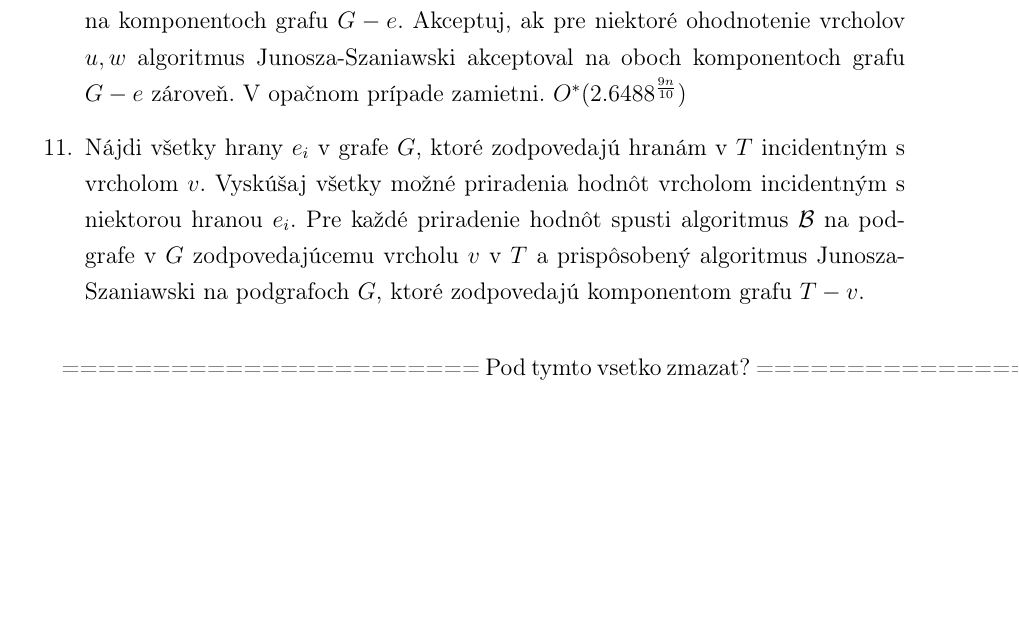
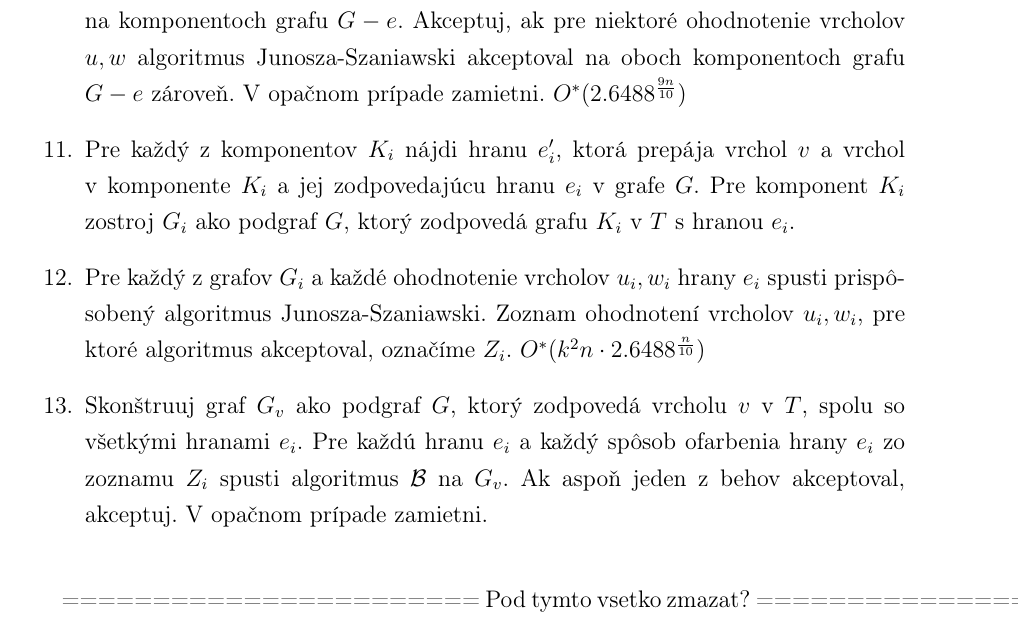
Before and after one commit to Sameth/master-thesis, a LaTeX book (main.tex, which reads osekavanie.tex): part of page 32 of 54, cut so that both start at the same text, the shorter picture padded with empty space. Compiled offline with pdfLaTeX.

Commit message:
algoritmus mostovej vety. Snad sa da odhadnut?

```diff
--- a/osekavanie.tex
+++ b/osekavanie.tex
@@ -359,11 +359,16 @@ keď existuje $L(2,1)$-farbenie grafu $G$ s rozsahom $k$. Popis algoritmu:
           algoritmus Junosza-Szaniawski na komponentoch grafu $G - e$. Akceptuj, ak pre
           niektoré ohodnotenie vrcholov $u, w$ algoritmus Junosza-Szaniawski akceptoval
           na oboch komponentoch grafu $G-e$ zároveň. V opačnom prípade zamietni. $O^*(2.6488^{\frac{9n}{10}})$
-    \item Nájdi všetky hrany $e_i$ v grafe $G$, ktoré zodpovedajú hranám v $T$ incidentným s
-          vrcholom $v$. Vyskúšaj všetky možné priradenia hodnôt vrcholom incidentným s
-          niektorou hranou $e_i$. Pre každé priradenie hodnôt spusti algoritmus $\mathcal{B}$ na podgrafe
-          v $G$ zodpovedajúcemu vrcholu $v$ v $T$ a prispôsobený algoritmus Junosza-Szaniawski na podgrafoch
-          $G$, ktoré zodpovedajú komponentom grafu $T - v$.
+    \item Pre každý z komponentov $K_i$ nájdi hranu $e_i'$, ktorá prepája vrchol $v$ a vrchol
+          v komponente $K_i$ a jej zodpovedajúcu hranu $e_i$ v grafe $G$. Pre komponent $K_i$ zostroj
+          $G_i$ ako podgraf $G$, ktorý zodpovedá grafu $K_i$ v $T$ s hranou $e_i$.
+    \item Pre každý z grafov $G_i$ a každé ohodnotenie vrcholov $u_i, w_i$ hrany $e_i$ spusti
+          prispôsobený algoritmus Junosza-Szaniawski. Zoznam ohodnotení vrcholov $u_i, w_i$,
+          pre ktoré algoritmus akceptoval, označíme $Z_i$. $O^*(k^2n \cdot 2.6488^{\frac{n}{10}})$
+    \item Skonštruuj graf $G_v$ ako podgraf $G$, ktorý zodpovedá vrcholu $v$ v $T$, spolu so
+          všetkými hranami $e_i$. Pre každú hranu $e_i$ a každý spôsob ofarbenia hrany $e_i$ zo zoznamu $Z_i$
+          spusti algoritmus $\mathcal{B}$ na $G_v$. Ak aspoň jeden z behov akceptoval, akceptuj.
+          V opačnom prípade zamietni.
 \end{enumerate}
 
 ======================= Pod tymto vsetko zmazat? ============================================
```
Also changed, not shown: osekavanie.tex (2 more changed lines).
